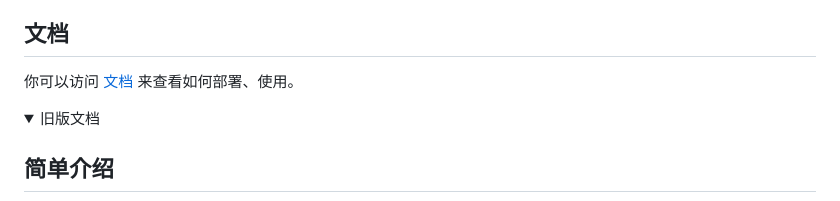
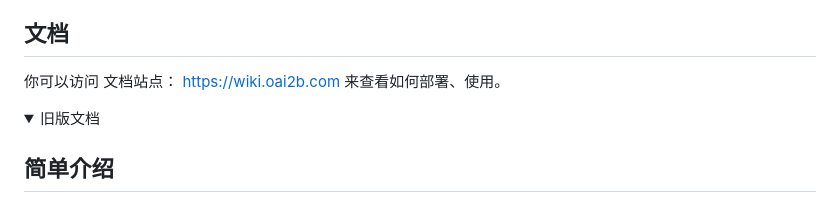
Before and after one commit to nianhua99/PandoraHelper, a Markdown page: README.md, the part around one of its changes. GitHub-like rendering; folded sections open.

Commit message:
Update README.md (#136)

```diff
--- a/README.md
+++ b/README.md
@@ -8,7 +8,7 @@
 地址：https://www.oai2b.com
 详细介绍：https://linux.do/t/topic/118652
 ## 文档
-你可以访问 [文档](https://wiki.oai2b.com) 来查看如何部署、使用。
+你可以访问 文档站点： [https://wiki.oai2b.com](https://wiki.oai2b.com) 来查看如何部署、使用。
 
 <details>
   <summary>旧版文档</summary>
```
Also changed, not shown: other parts of README.md (+1 -0 lines).
